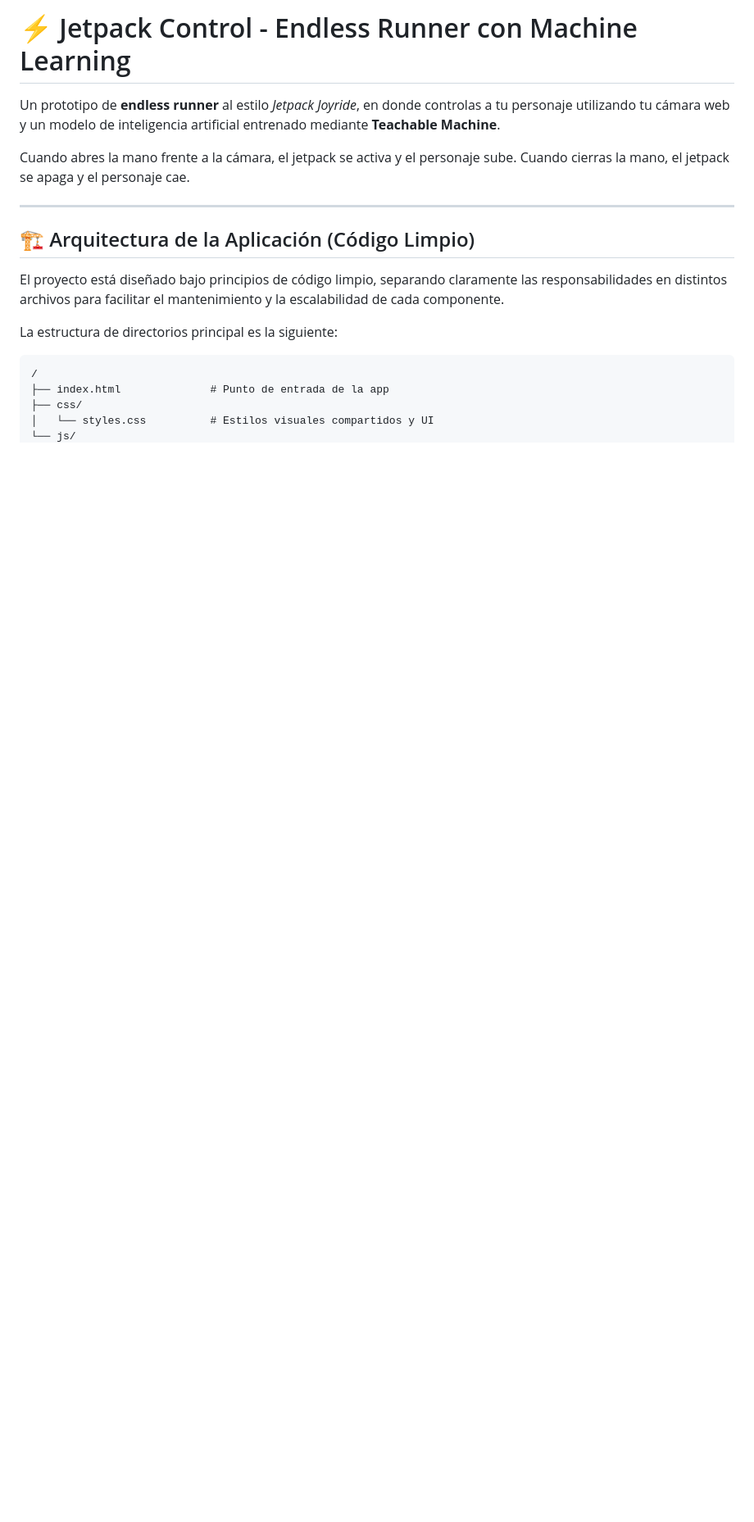
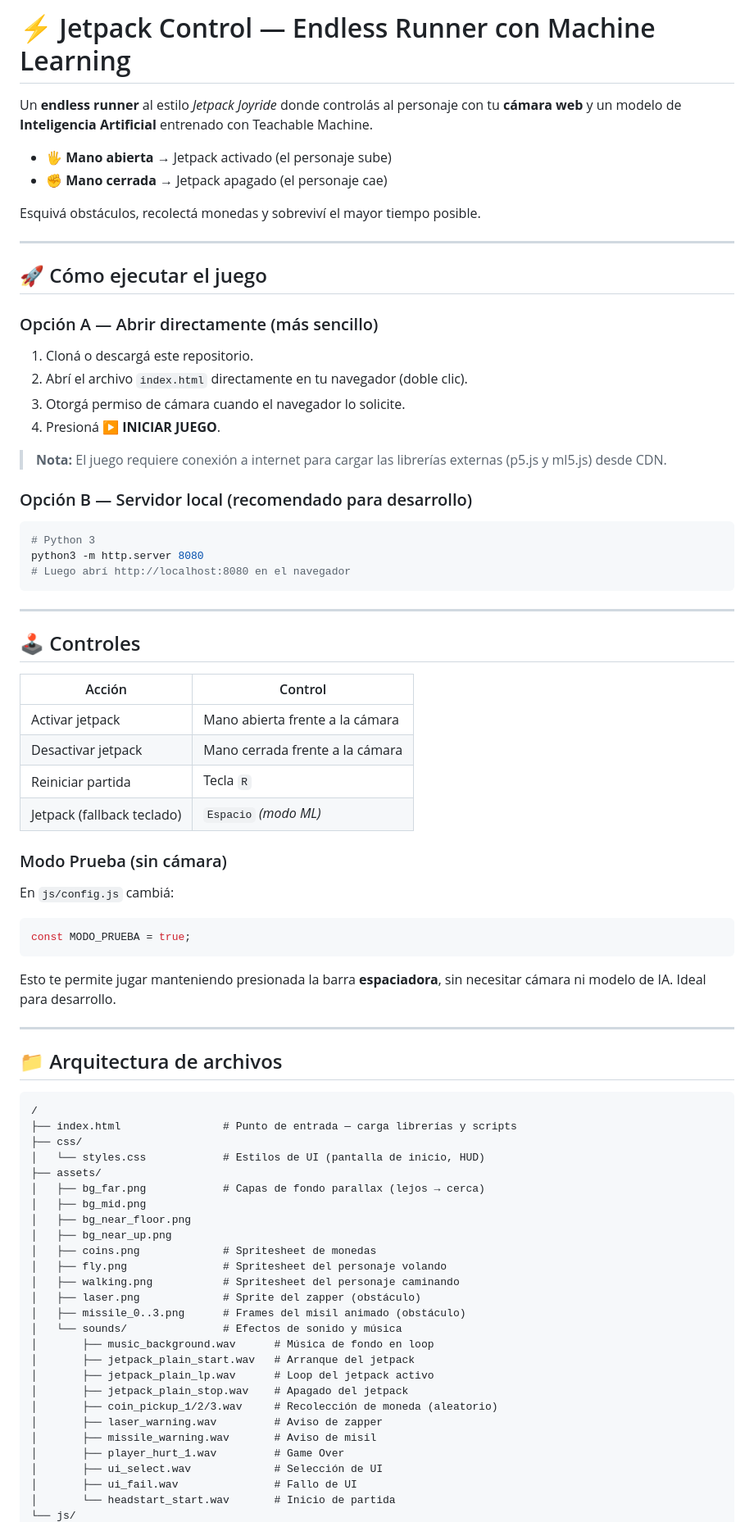
Before and after one commit to massaparapan/juego-teachable-machine, a Markdown page: README.md, the part around one of its changes. Shown at 82% size. GitHub-like rendering; blank space fills up the shorter version.

Commit message:
docs: update project documentation in README.md

````diff
--- a/README.md
+++ b/README.md
@@ -1,20 +1,78 @@
-# ⚡ Jetpack Control - Endless Runner con Machine Learning
+# ⚡ Jetpack Control — Endless Runner con Machine Learning
 
-Un prototipo de **endless runner** al estilo *Jetpack Joyride*, en donde controlas a tu personaje utilizando tu cámara web y un modelo de inteligencia artificial entrenado mediante **Teachable Machine**.
+Un **endless runner** al estilo *Jetpack Joyride* donde controlás al personaje con tu **cámara web** y un modelo de **Inteligencia Artificial** entrenado con Teachable Machine.
 
-Cuando abres la mano frente a la cámara, el jetpack se activa y el personaje sube. Cuando cierras la mano, el jetpack se apaga y el personaje cae.
+- 🖐️ **Mano abierta** → Jetpack activado (el personaje sube)
+- ✊ **Mano cerrada** → Jetpack apagado (el personaje cae)
+
+Esquivá obstáculos, recolectá monedas y sobreviví el mayor tiempo posible.
 
 ---
 
-## 🏗️ Arquitectura de la Aplicación (Código Limpio)
+## 🚀 Cómo ejecutar el juego
 
-El proyecto está diseñado bajo principios de código limpio, separando claramente las responsabilidades en distintos archivos para facilitar el mantenimiento y la escalabilidad de cada componente.
+### Opción A — Abrir directamente (más sencillo)
+1. Cloná o descargá este repositorio.
+2. Abrí el archivo `index.html` directamente en tu navegador (doble clic).
+3. Otorgá permiso de cámara cuando el navegador lo solicite.
+4. Presioná **▶ INICIAR JUEGO**.
 
-La estructura de directorios principal es la siguiente:
+> **Nota:** El juego requiere conexión a internet para cargar las librerías externas (p5.js y ml5.js) desde CDN.
+
+### Opción B — Servidor local (recomendado para desarrollo)
+```bash
+# Python 3
+python3 -m http.server 8080
+# Luego abrí http://localhost:8080 en el navegador
+```
+
+---
+
+## 🕹️ Controles
+
+| Acción | Control |
+|--------|---------|
+| Activar jetpack | Mano abierta frente a la cámara |
+| Desactivar jetpack | Mano cerrada frente a la cámara |
+| Reiniciar partida | Tecla `R` |
+| Jetpack (fallback teclado) | `Espacio` *(modo ML)* |
+
+### Modo Prueba (sin cámara)
+En `js/config.js` cambiá:
+```javascript
+const MODO_PRUEBA = true;
+```
+Esto te permite jugar manteniendo presionada la barra **espaciadora**, sin necesitar cámara ni modelo de IA. Ideal para desarrollo.
+
+---
+
+## 📁 Arquitectura de archivos
 
 ```text
 /
-├── index.html              # Punto de entrada de la app
+├── index.html                # Punto de entrada — carga librerías y scripts
 ├── css/
-│   └── styles.css          # Estilos visuales compartidos y UI
+│   └── styles.css            # Estilos de UI (pantalla de inicio, HUD)
+├── assets/
+│   ├── bg_far.png            # Capas de fondo parallax (lejos → cerca)
+│   ├── bg_mid.png
+│   ├── bg_near_floor.png
+│   ├── bg_near_up.png
+│   ├── coins.png             # Spritesheet de monedas
+│   ├── fly.png               # Spritesheet del personaje volando
+│   ├── walking.png           # Spritesheet del personaje caminando
+│   ├── laser.png             # Sprite del zapper (obstáculo)
+│   ├── missile_0..3.png      # Frames del misil animado (obstáculo)
+│   └── sounds/               # Efectos de sonido y música
+│       ├── music_background.wav      # Música de fondo en loop
+│       ├── jetpack_plain_start.wav   # Arranque del jetpack
+│       ├── jetpack_plain_lp.wav      # Loop del jetpack activo
+│       ├── jetpack_plain_stop.wav    # Apagado del jetpack
+│       ├── coin_pickup_1/2/3.wav     # Recolección de moneda (aleatorio)
+│       ├── laser_warning.wav         # Aviso de zapper
+│       ├── missile_warning.wav       # Aviso de misil
+│       ├── player_hurt_1.wav         # Game Over
+│       ├── ui_select.wav             # Selección de UI
+│       ├── ui_fail.wav               # Fallo de UI
+│       └── headstart_start.wav       # Inicio de partida
 └── js/
````
Also changed, not shown: other parts of README.md (+60 -42 lines).
